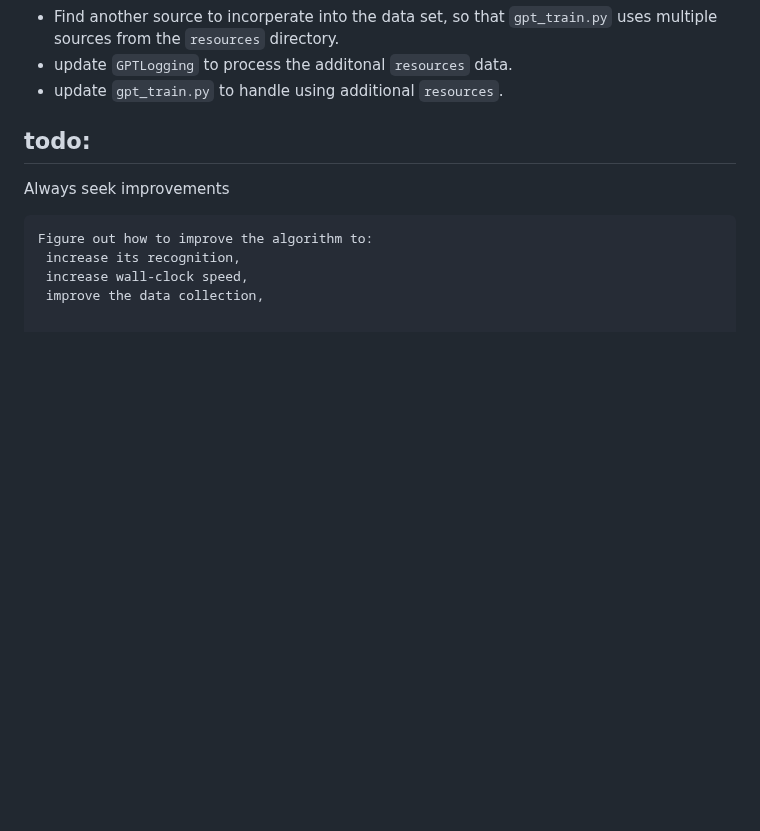
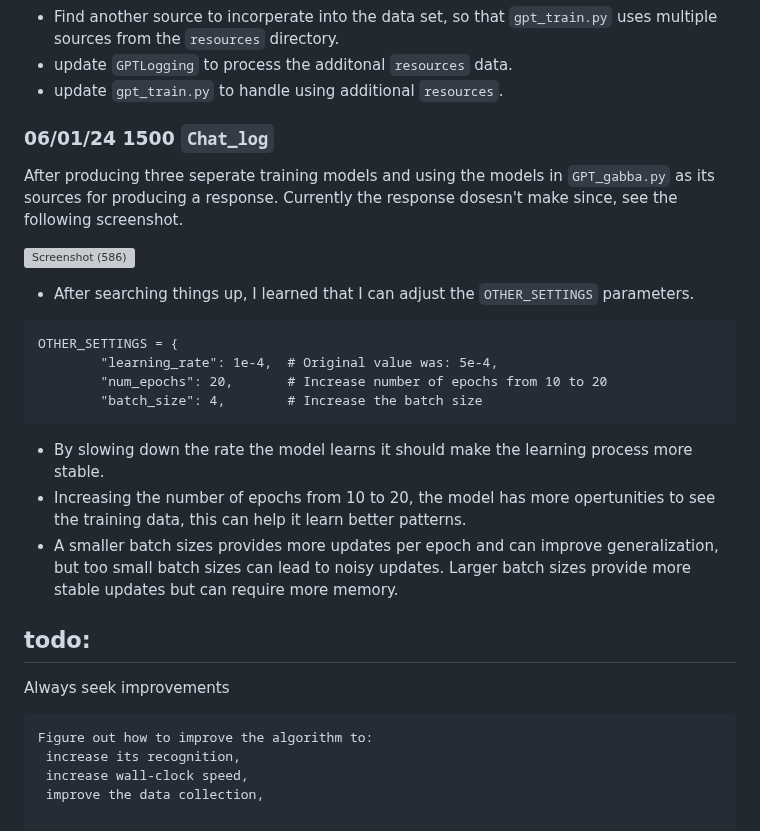
Before and after one commit to nathanMcL/Student.Originated.Software, a Markdown page: Ai_SelfHosting/README.md, the part around the change. Rendered like a GitHub page; blank space fills up the shorter version; grey boxes are pictures that could not be loaded.

````diff
--- a/Ai_SelfHosting/README.md
+++ b/Ai_SelfHosting/README.md
@@ -357,6 +357,21 @@ Updates:<br>
 - update `GPTLogging` to process the additonal `resources` data.<br>
 - update `gpt_train.py` to handle using additional `resources`.<br>
 
+### 06/01/24 1500 `Chat_log`
+After producing three seperate training models and using the models in `GPT_gabba.py` as its sources for producing a response. Currently the response dosesn't make since, see the following screenshot.<br>
+
+![Screenshot (586)](https://github.com/nathanMcL/Student.Originated.Software/assets/129904249/e4fd6af3-8e83-4dec-bbd2-70b86bed4488)
+
+- After searching things up, I learned that I can adjust the `OTHER_SETTINGS` parameters.<br>
+```
+OTHER_SETTINGS = {
+        "learning_rate": 1e-4,  # Original value was: 5e-4,
+        "num_epochs": 20,       # Increase number of epochs from 10 to 20
+        "batch_size": 4,        # Increase the batch size
+```
+- By slowing down the rate the model learns it should make the learning process more stable.<br>
+- Increasing the number of epochs from 10 to 20, the model has more opertunities to see the training data, this can help it learn better patterns.<br>
+- A smaller batch sizes provides more updates per epoch and can improve generalization, but too small batch sizes can lead to noisy updates. Larger batch sizes provide more stable updates but can require more memory.
 
 ## todo:
 Always seek improvements<br>
````
